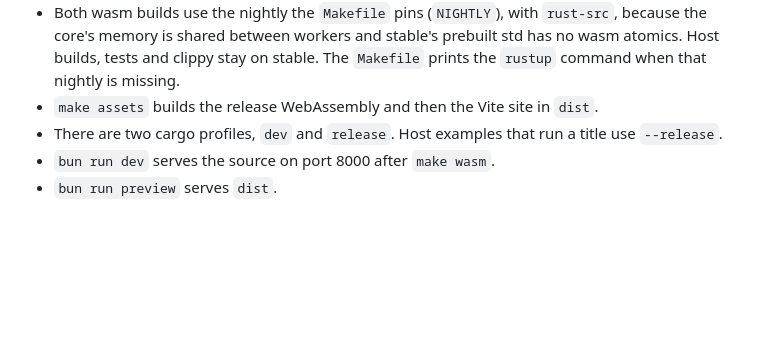
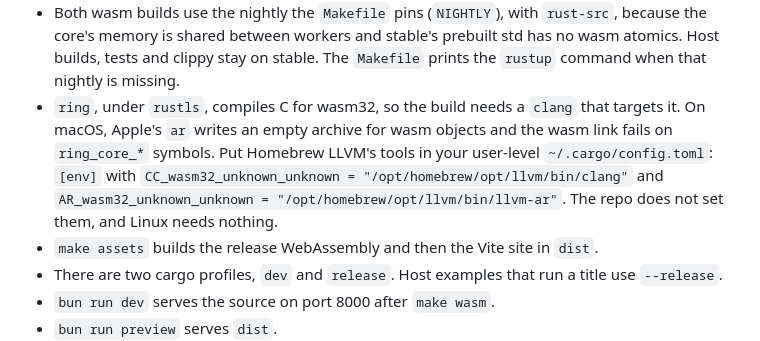
Before and after one commit to CuteTenshii/Switch-Wasm, a Markdown page: AGENTS.md, the part around the change. Drawn GitHub-style; blank space fills up the shorter version.

Commit message:
docs(agents): say how to build ring for wasm32 on macOS

```diff
--- a/AGENTS.md
+++ b/AGENTS.md
@@ -80,6 +80,12 @@ cargo clippy --workspace --all-targets -- -D warnings
   `rust-src`, because the core's memory is shared between workers and stable's
   prebuilt std has no wasm atomics. Host builds, tests and clippy stay on
   stable. The `Makefile` prints the `rustup` command when that nightly is missing.
+- `ring`, under `rustls`, compiles C for wasm32, so the build needs a `clang` that targets it. On
+  macOS, Apple's `ar` writes an empty archive for wasm objects and the wasm link fails on
+  `ring_core_*` symbols. Put Homebrew LLVM's tools in your user-level `~/.cargo/config.toml`:
+  `[env]` with `CC_wasm32_unknown_unknown = "/opt/homebrew/opt/llvm/bin/clang"` and
+  `AR_wasm32_unknown_unknown = "/opt/homebrew/opt/llvm/bin/llvm-ar"`. The repo does not set
+  them, and Linux needs nothing.
 - `make assets` builds the release WebAssembly and then the Vite site in
   `dist`.
 - There are two cargo profiles, `dev` and `release`. Host examples that run a
```
